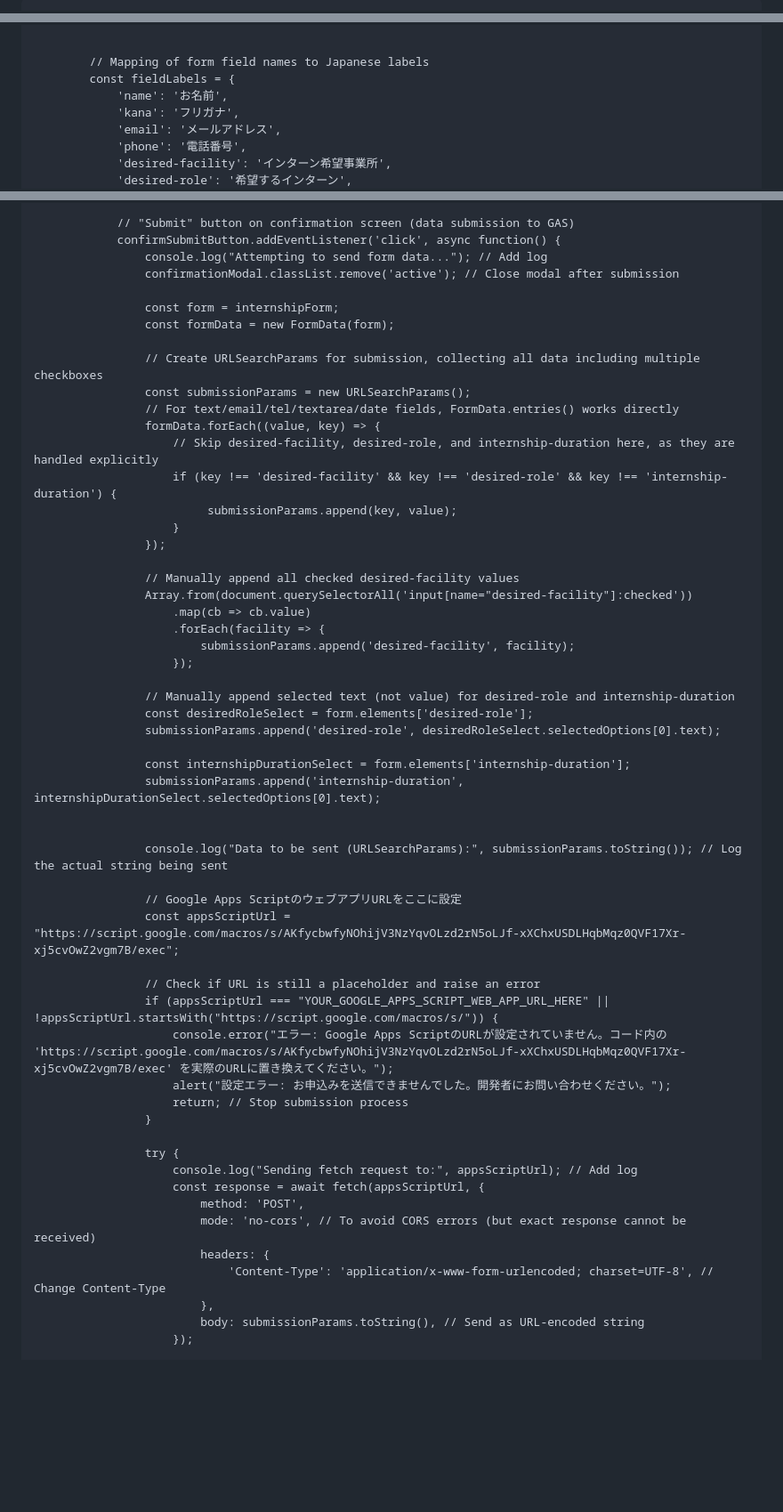
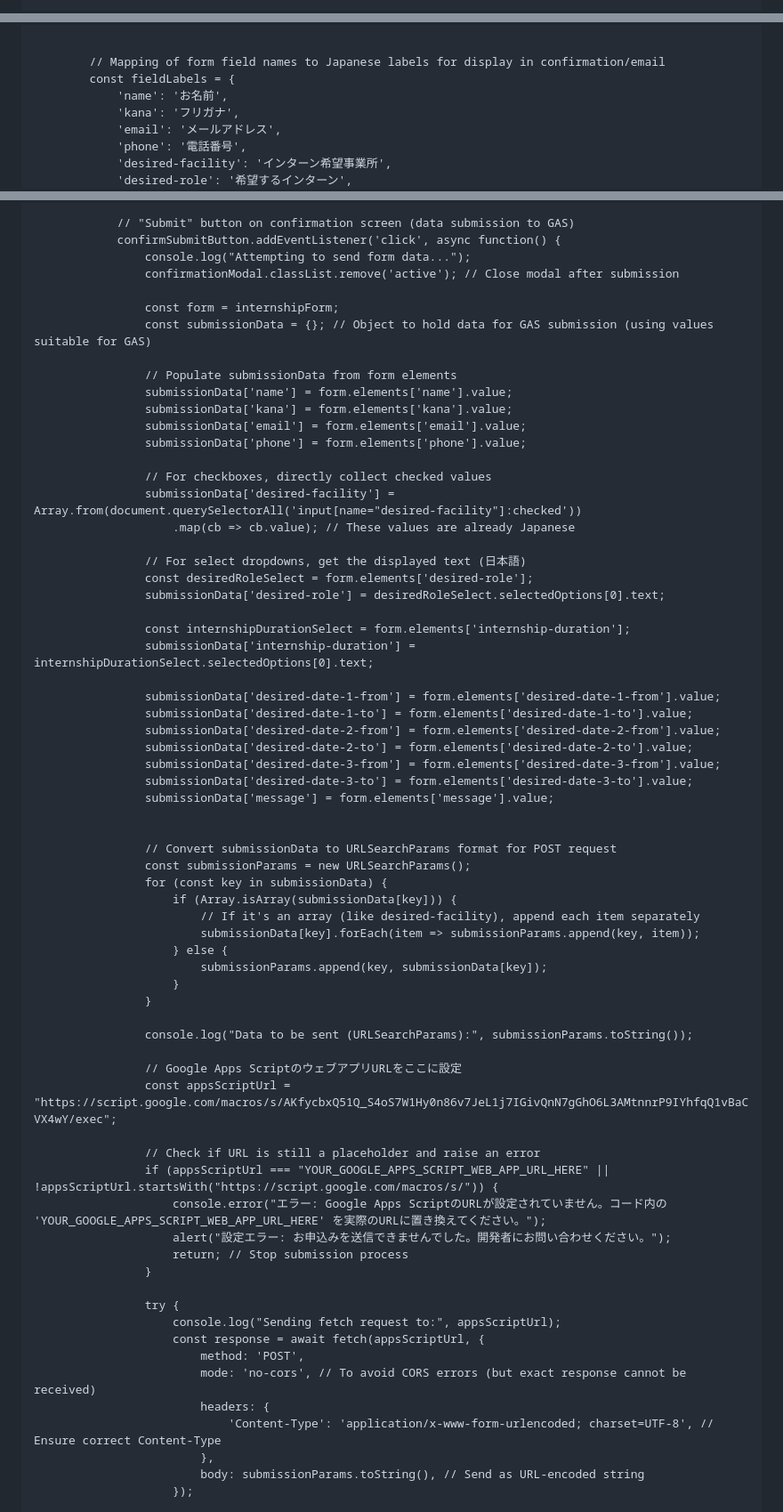
Before and after one commit to takedahp-saiyou/takedahpgroup, a Markdown page: README.md, 3 parts joined by grey strips. Shown at 89% size. GitHub-like rendering; blank space fills up the shorter version.

```diff
--- a/README.md
+++ b/README.md
@@ -10,10 +10,10 @@
     <style>
-        /* グローバルなスタイル */
+        /* Global styles */
         body {
             font-family: 'Inter', sans-serif;
             background-color: #f8f9fa;
             color: #343a40;
-            overflow-x: hidden; /* 横方向のスクロールを防止 */
+            overflow-x: hidden; /* Prevent horizontal scroll */
         }
         .container {
             max-width: 1200px;
@@ -23,7 +23,7 @@
         .section-title {
             font-size: 2.5rem;
             font-weight: 700;
-            color: #28a745; /* 緑色 */
+            color: #28a745; /* Green */
             margin-bottom: 2rem;
             text-align: center;
         }
@@ -892,7 +892,7 @@
             const backToEventPageButton = document.getElementById('backToEventPageButton'); // Back button in form
 
 
-            // Mapping of form field names to Japanese labels
+            // Mapping of form field names to Japanese labels for display in confirmation/email
             const fieldLabels = {
                 'name': 'お名前',
                 'kana': 'フリガナ',
@@ -1049,56 +1043,68 @@
 
                 // "Submit" button on confirmation screen (data submission to GAS)
                 confirmSubmitButton.addEventListener('click', async function() {
-                    console.log("Attempting to send form data..."); // Add log
+                    console.log("Attempting to send form data...");
                     confirmationModal.classList.remove('active'); // Close modal after submission
 
                     const form = internshipForm;
-                    const formData = new FormData(form);
+                    const submissionData = {}; // Object to hold data for GAS submission (using values suitable for GAS)
 
-                    // Create URLSearchParams for submission, collecting all data including multiple checkboxes
-                    const submissionParams = new URLSearchParams();
-                    // For text/email/tel/textarea/date fields, FormData.entries() works directly
-                    formData.forEach((value, key) => {
-                        // Skip desired-facility, desired-role, and internship-duration here, as they are handled explicitly
-                        if (key !== 'desired-facility' && key !== 'desired-role' && key !== 'internship-duration') {
-                             submissionParams.append(key, value);
-                        }
-                    });
+                    // Populate submissionData from form elements
+                    submissionData['name'] = form.elements['name'].value;
+                    submissionData['kana'] = form.elements['kana'].value;
+                    submissionData['email'] = form.elements['email'].value;
+                    submissionData['phone'] = form.elements['phone'].value;
 
-                    // Manually append all checked desired-facility values
-                    Array.from(document.querySelectorAll('input[name="desired-facility"]:checked'))
-                        .map(cb => cb.value)
-                        .forEach(facility => {
-                            submissionParams.append('desired-facility', facility);
-                        });
+                    // For checkboxes, directly collect checked values
+                    submissionData['desired-facility'] = Array.from(document.querySelectorAll('input[name="desired-facility"]:checked'))
+                        .map(cb => cb.value); // These values are already Japanese
 
-                    // Manually append selected text (not value) for desired-role and internship-duration
+                    // For select dropdowns, get the displayed text (日本語)
                     const desiredRoleSelect = form.elements['desired-role'];
-                    submissionParams.append('desired-role', desiredRoleSelect.selectedOptions[0].text);
+                    submissionData['desired-role'] = desiredRoleSelect.selectedOptions[0].text;
 
                     const internshipDurationSelect = form.elements['internship-duration'];
-                    submissionParams.append('internship-duration', internshipDurationSelect.selectedOptions[0].text);
+                    submissionData['internship-duration'] = internshipDurationSelect.selectedOptions[0].text;
+
+                    submissionData['desired-date-1-from'] = form.elements['desired-date-1-from'].value;
+                    submissionData['desired-date-1-to'] = form.elements['desired-date-1-to'].value;
+                    submissionData['desired-date-2-from'] = form.elements['desired-date-2-from'].value;
+                    submissionData['desired-date-2-to'] = form.elements['desired-date-2-to'].value;
+                    submissionData['desired-date-3-from'] = form.elements['desired-date-3-from'].value;
+                    submissionData['desired-date-3-to'] = form.elements['desired-date-3-to'].value;
+                    submissionData['message'] = form.elements['message'].value;
 
 
-                    console.log("Data to be sent (URLSearchParams):", submissionParams.toString()); // Log the actual string being sent
+                    // Convert submissionData to URLSearchParams format for POST request
+                    const submissionParams = new URLSearchParams();
+                    for (const key in submissionData) {
+                        if (Array.isArray(submissionData[key])) {
+                            // If it's an array (like desired-facility), append each item separately
+                            submissionData[key].forEach(item => submissionParams.append(key, item));
+                        } else {
+                            submissionParams.append(key, submissionData[key]);
+                        }
+                    }
+
+                    console.log("Data to be sent (URLSearchParams):", submissionParams.toString());
 
                     // Google Apps ScriptのウェブアプリURLをここに設定
-                    const appsScriptUrl = "https://script.google.com/macros/s/AKfycbwfyNOhijV3NzYqvOLzd2rN5oLJf-xXChxUSDLHqbMqz0QVF17Xr-xj5cvOwZ2vgm7B/exec";
+                    const appsScriptUrl = "https://script.google.com/macros/s/AKfycbxQ51Q_S4oS7W1Hy0n86v7JeL1j7IGivQnN7gGhO6L3AMtnnrP9IYhfqQ1vBaCVX4wY/exec";
 
                     // Check if URL is still a placeholder and raise an error
                     if (appsScriptUrl === "YOUR_GOOGLE_APPS_SCRIPT_WEB_APP_URL_HERE" || !appsScriptUrl.startsWith("https://script.google.com/macros/s/")) {
-                        console.error("エラー: Google Apps ScriptのURLが設定されていません。コード内の 'https://script.google.com/macros/s/AKfycbwfyNOhijV3NzYqvOLzd2rN5oLJf-xXChxUSDLHqbMqz0QVF17Xr-xj5cvOwZ2vgm7B/exec' を実際のURLに置き換えてください。");
+                        console.error("エラー: Google Apps ScriptのURLが設定されていません。コード内の 'YOUR_GOOGLE_APPS_SCRIPT_WEB_APP_URL_HERE' を実際のURLに置き換えてください。");
                         alert("設定エラー: お申込みを送信できませんでした。開発者にお問い合わせください。");
                         return; // Stop submission process
                     }
 
                     try {
-                        console.log("Sending fetch request to:", appsScriptUrl); // Add log
+                        console.log("Sending fetch request to:", appsScriptUrl);
                         const response = await fetch(appsScriptUrl, {
                             method: 'POST',
                             mode: 'no-cors', // To avoid CORS errors (but exact response cannot be received)
                             headers: {
-                                'Content-Type': 'application/x-www-form-urlencoded; charset=UTF-8', // Change Content-Type
+                                'Content-Type': 'application/x-www-form-urlencoded; charset=UTF-8', // Ensure correct Content-Type
                             },
                             body: submissionParams.toString(), // Send as URL-encoded string
                         });
```
Also changed, not shown: other parts of README.md (+40 -46 lines).
